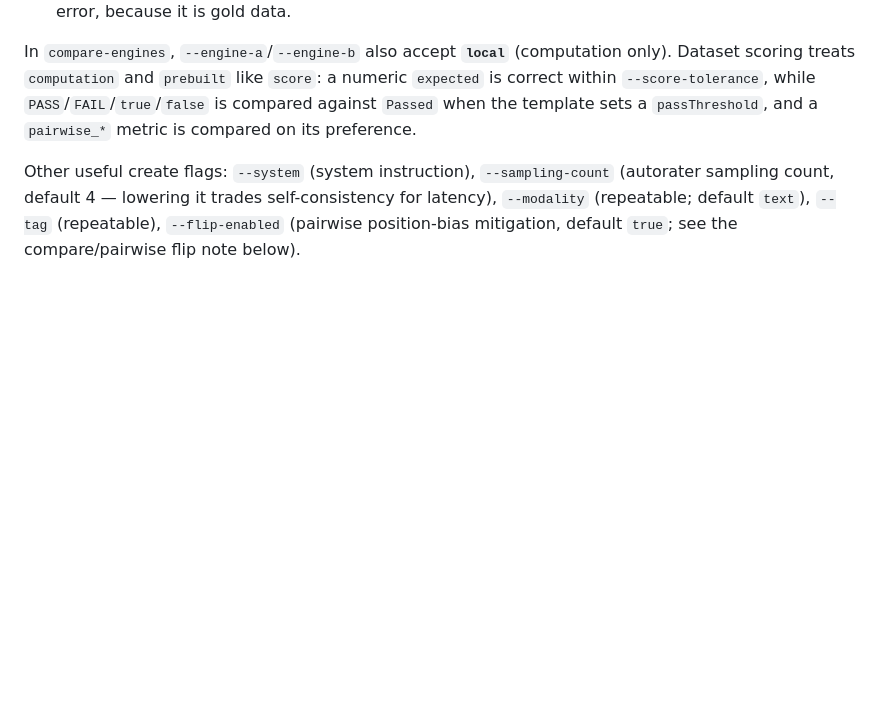
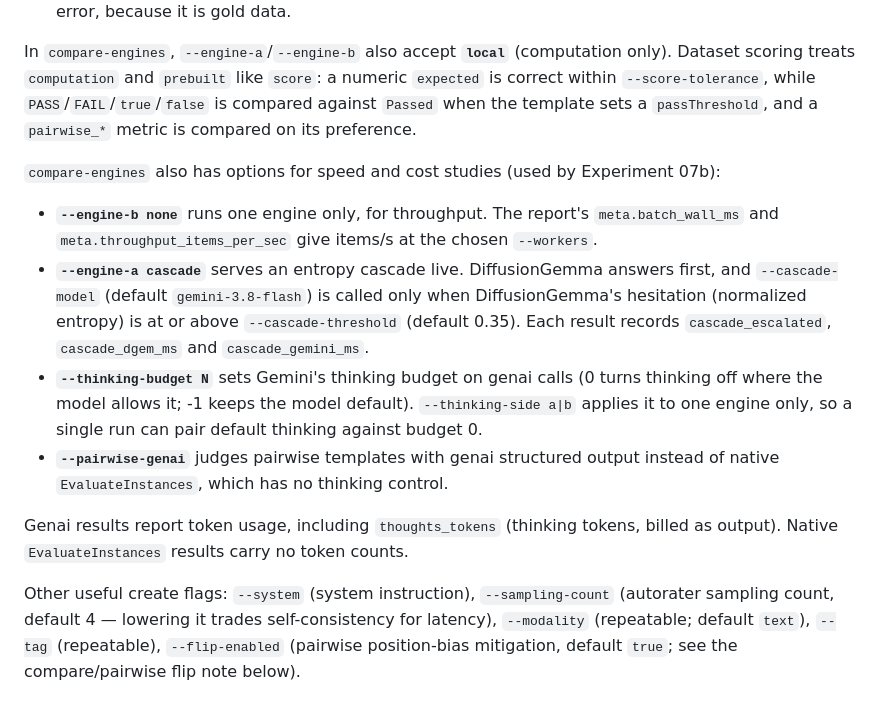
Before and after one commit to ghchinoy/mizan, a Markdown page: docs/user-guide.md, the part around the change. Drawn GitHub-style; blank space fills up the shorter version.

Commit message:
docs(user-guide): compare-engines speed/cost options (none, cascade, thinking budget, pairwise-genai)

```diff
--- a/docs/user-guide.md
+++ b/docs/user-guide.md
@@ -539,6 +539,28 @@ In `compare-engines`, `--engine-a`/`--engine-b` also accept **`local`**
 `PASS`/`FAIL`/`true`/`false` is compared against `Passed` when the template sets
 a `passThreshold`, and a `pairwise_*` metric is compared on its preference.
 
+`compare-engines` also has options for speed and cost studies (used by
+Experiment 07b):
+
+- **`--engine-b none`** runs one engine only, for throughput. The report's
+  `meta.batch_wall_ms` and `meta.throughput_items_per_sec` give items/s at the
+  chosen `--workers`.
+- **`--engine-a cascade`** serves an entropy cascade live. DiffusionGemma
+  answers first, and `--cascade-model` (default `gemini-3.8-flash`) is called
+  only when DiffusionGemma's hesitation (normalized entropy) is at or above
+  `--cascade-threshold` (default 0.35). Each result records
+  `cascade_escalated`, `cascade_dgem_ms` and `cascade_gemini_ms`.
+- **`--thinking-budget N`** sets Gemini's thinking budget on genai calls (0 turns
+  thinking off where the model allows it; -1 keeps the model default).
+  `--thinking-side a|b` applies it to one engine only, so a single run can pair
+  default thinking against budget 0.
+- **`--pairwise-genai`** judges pairwise templates with genai structured output
+  instead of native `EvaluateInstances`, which has no thinking control.
+
+Genai results report token usage, including `thoughts_tokens` (thinking
+tokens, billed as output). Native `EvaluateInstances` results carry no token
+counts.
+
 Other useful create flags: `--system` (system instruction), `--sampling-count`
 (autorater sampling count, default 4 — lowering it trades self-consistency for
 latency), `--modality` (repeatable; default `text`), `--tag` (repeatable),
```
